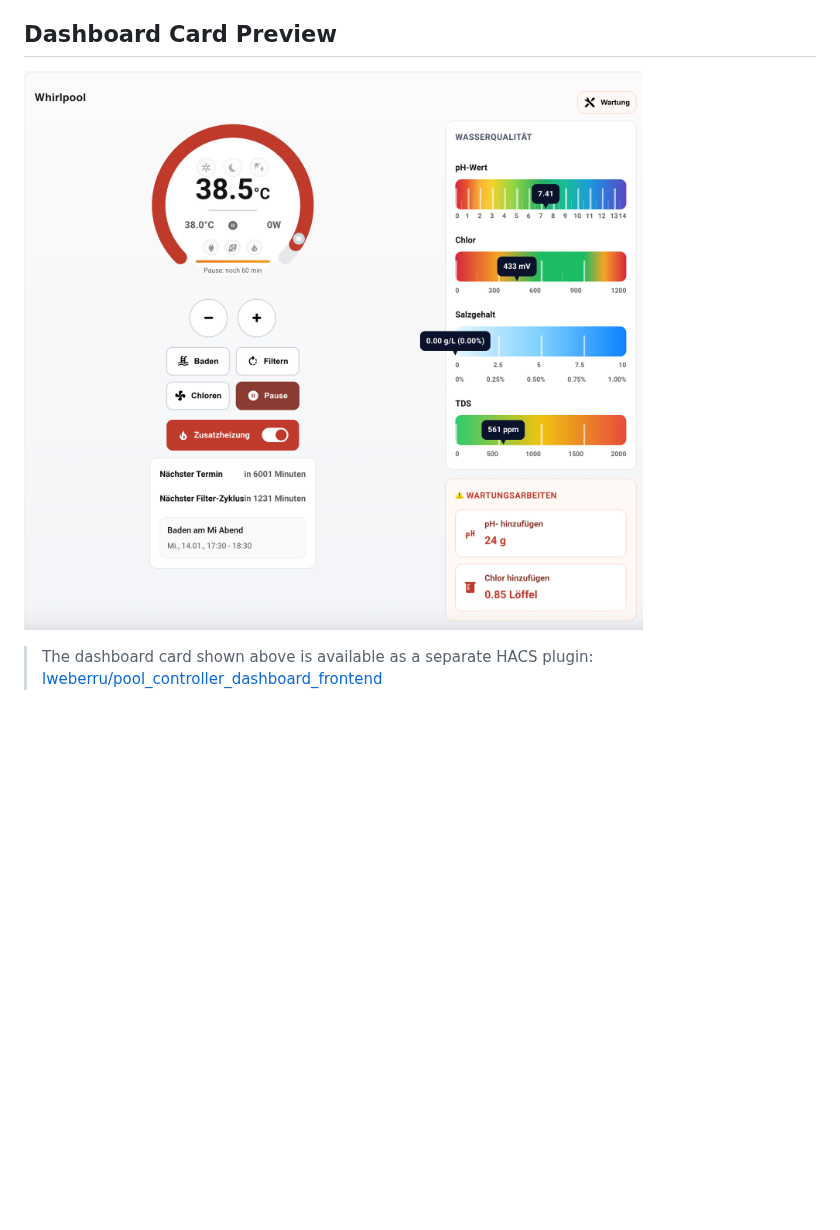
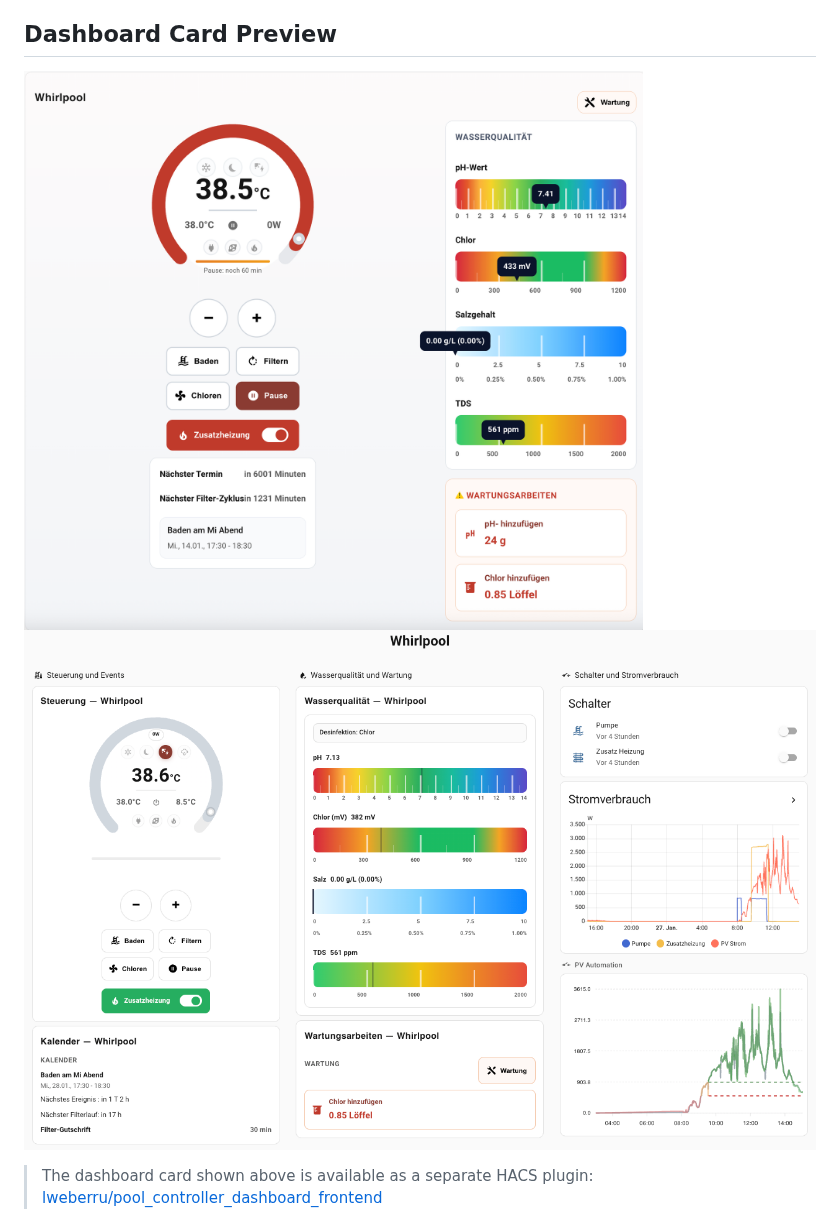
Before and after one commit to lweberru/pool_controller, a Markdown page: README.md, the part around the change. Drawn GitHub-style; pictures changed too: card_example_2.png (added); blank space fills up the shorter version.

Commit message:
new screenshots

```diff
--- a/README.md
+++ b/README.md
@@ -11,7 +11,8 @@ If your spa/pool is connected to a simple smart switch (on/off only), you lose a
 
 ## Dashboard Card Preview
 
-![Pool Controller Dashboard Card](card_example_1.png)
+![Pool Controller Dashboard Card 1](card_example_1.png)
+![Pool Controller Dashboard Card 2](card_example_2.png)
 
 > The dashboard card shown above is available as a separate HACS plugin: [lweberru/pool_controller_dashboard_frontend](https://github.com/lweberru/pool_controller_dashboard_frontend)
 
```
Also changed, not shown: CHANGELOG.md (+3 -3 lines).
